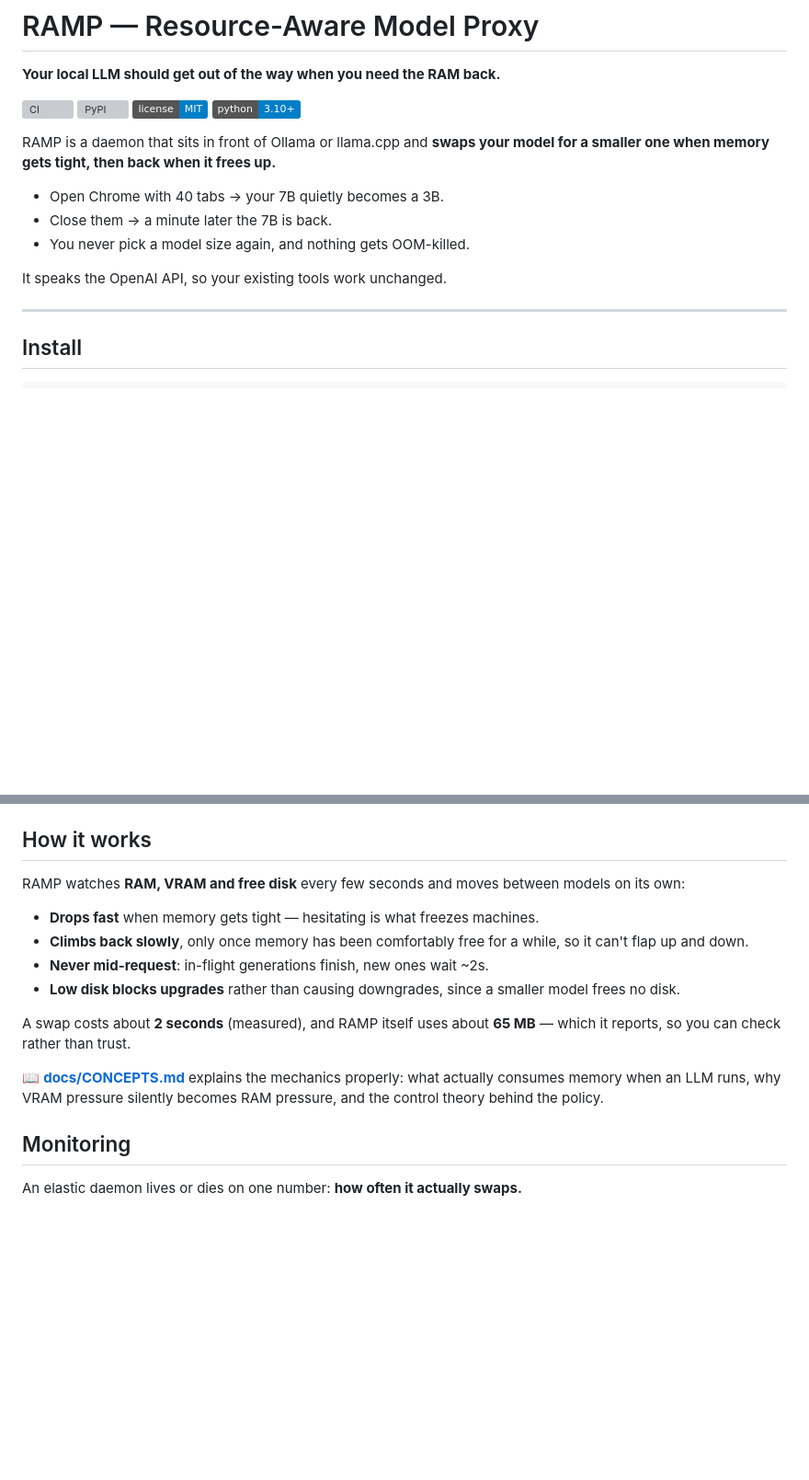
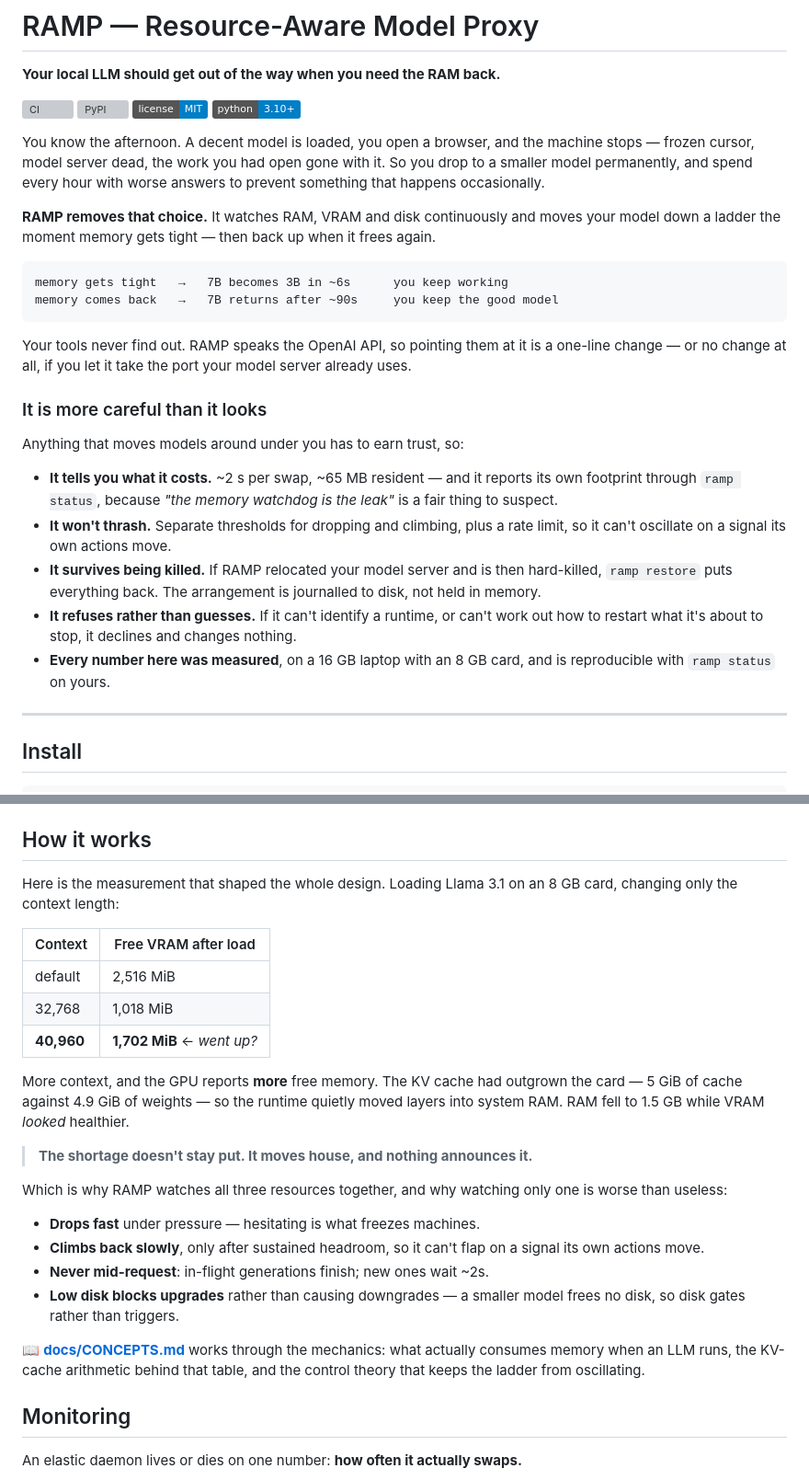
Before and after one commit to shivapreetham/resource-aware-model-proxy, a Markdown page: README.md, 2 parts joined by grey strips. Shown at 92% size. GitHub-like rendering; badges without logos; blank space fills up the shorter version; grey boxes are pictures that could not be loaded.

Commit message:
Make the front door do the project justice
The README described mechanics where it should have conveyed stakes, and
buried the one measurement that makes the problem interesting.

It now opens on the afternoon every local-model user has had - frozen
machine, dead server, lost work - and the bad trade that follows it. A short
section states plainly why something that moves models around under you can
be trusted: it reports its own cost, it cannot thrash, it survives being
killed, and it refuses rather than guessing.

'How it works' now leads with the measurement itself: more context, more free
VRAM, because the KV cache outgrew the card and the runtime silently spilled
into RAM. That table explains the design better than any list of features,
and it is the reason RAMP watches three resources rather than one.

DEMO.md opens on the same moment rather than a definition.

````diff
--- a/README.md
+++ b/README.md
@@ -7,14 +7,41 @@
 [![License: MIT](https://img.shields.io/badge/license-MIT-blue.svg)](LICENSE)
 [![Python 3.10+](https://img.shields.io/badge/python-3.10%2B-blue.svg)](https://www.python.org/downloads/)
 
-RAMP is a daemon that sits in front of Ollama or llama.cpp and **swaps your
-model for a smaller one when memory gets tight, then back when it frees up.**
+You know the afternoon. A decent model is loaded, you open a browser, and the
+machine stops — frozen cursor, model server dead, the work you had open gone
+with it. So you drop to a smaller model permanently, and spend every hour with
+worse answers to prevent something that happens occasionally.
 
-- Open Chrome with 40 tabs → your 7B quietly becomes a 3B.
-- Close them → a minute later the 7B is back.
-- You never pick a model size again, and nothing gets OOM-killed.
+**RAMP removes that choice.** It watches RAM, VRAM and disk continuously and
+moves your model down a ladder the moment memory gets tight — then back up when
+it frees again.
 
-It speaks the OpenAI API, so your existing tools work unchanged.
+```
+memory gets tight   →   7B becomes 3B in ~6s      you keep working
+memory comes back   →   7B returns after ~90s     you keep the good model
+```
+
+Your tools never find out. RAMP speaks the OpenAI API, so pointing them at it
+is a one-line change — or no change at all, if you let it take the port your
+model server already uses.
+
+### It is more careful than it looks
+
+Anything that moves models around under you has to earn trust, so:
+
+- **It tells you what it costs.** ~2 s per swap, ~65 MB resident — and it
+  reports its own footprint through `ramp status`, because *"the memory
+  watchdog is the leak"* is a fair thing to suspect.
+- **It won't thrash.** Separate thresholds for dropping and climbing, plus a
+  rate limit, so it can't oscillate on a signal its own actions move.
+- **It survives being killed.** If RAMP relocated your model server and is then
+  hard-killed, `ramp restore` puts everything back. The arrangement is
+  journalled to disk, not held in memory.
+- **It refuses rather than guesses.** If it can't identify a runtime, or can't
+  work out how to restart what it's about to stop, it declines and changes
+  nothing.
+- **Every number here was measured**, on a 16 GB laptop with an 8 GB card, and
+  is reproducible with `ramp status` on yours.
 
 ---
 
@@ -117,22 +144,35 @@ RAMP builds the ladder from whatever you have. For llama.cpp instead, see
 
 ## How it works
 
-RAMP watches **RAM, VRAM and free disk** every few seconds and moves between
-models on its own:
+Here is the measurement that shaped the whole design. Loading Llama 3.1 on an
+8 GB card, changing only the context length:
 
-- **Drops fast** when memory gets tight — hesitating is what freezes machines.
-- **Climbs back slowly**, only once memory has been comfortably free for a
-  while, so it can't flap up and down.
-- **Never mid-request**: in-flight generations finish, new ones wait ~2s.
-- **Low disk blocks upgrades** rather than causing downgrades, since a smaller
-  model frees no disk.
+| Context | Free VRAM after load |
+|---|---|
+| default | 2,516 MiB |
+| 32,768 | 1,018 MiB |
+| **40,960** | **1,702 MiB** ← *went up?* |
 
-A swap costs about **2 seconds** (measured), and RAMP itself uses about
-**65 MB** — which it reports, so you can check rather than trust.
+More context, and the GPU reports **more** free memory. The KV cache had
+outgrown the card — 5 GiB of cache against 4.9 GiB of weights — so the runtime
+quietly moved layers into system RAM. RAM fell to 1.5 GB while VRAM *looked*
+healthier.
 
-📖 **[docs/CONCEPTS.md](docs/CONCEPTS.md)** explains the mechanics properly:
-what actually consumes memory when an LLM runs, why VRAM pressure silently
-becomes RAM pressure, and the control theory behind the policy.
+> **The shortage doesn't stay put. It moves house, and nothing announces it.**
+
+Which is why RAMP watches all three resources together, and why watching only
+one is worse than useless:
+
+- **Drops fast** under pressure — hesitating is what freezes machines.
+- **Climbs back slowly**, only after sustained headroom, so it can't flap on a
+  signal its own actions move.
+- **Never mid-request**: in-flight generations finish; new ones wait ~2s.
+- **Low disk blocks upgrades** rather than causing downgrades — a smaller model
+  frees no disk, so disk gates rather than triggers.
+
+📖 **[docs/CONCEPTS.md](docs/CONCEPTS.md)** works through the mechanics: what
+actually consumes memory when an LLM runs, the KV-cache arithmetic behind that
+table, and the control theory that keeps the ladder from oscillating.
 
 ## Monitoring
 
````
Also changed, not shown: DEMO.md (+6 -4 lines).
